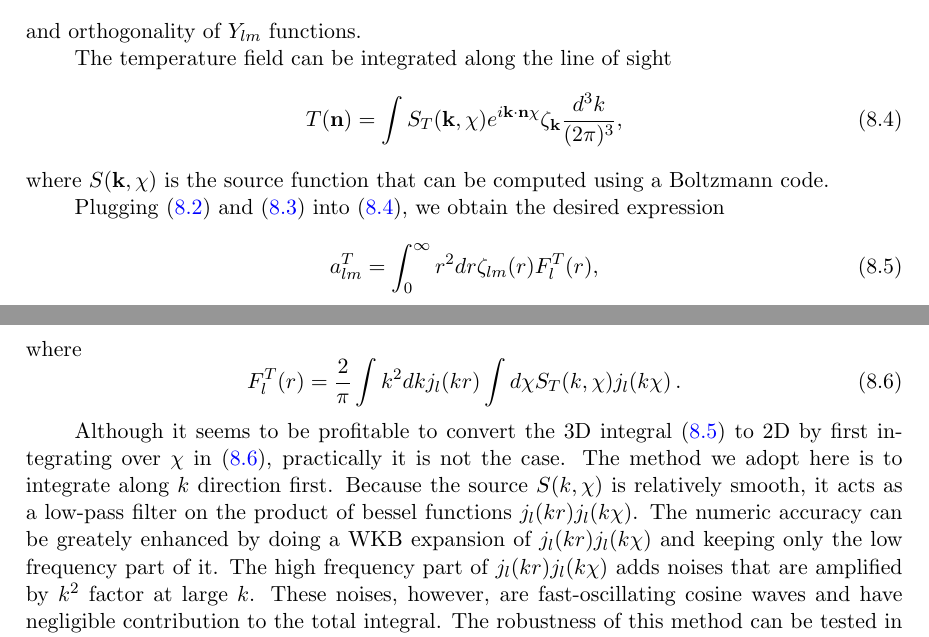
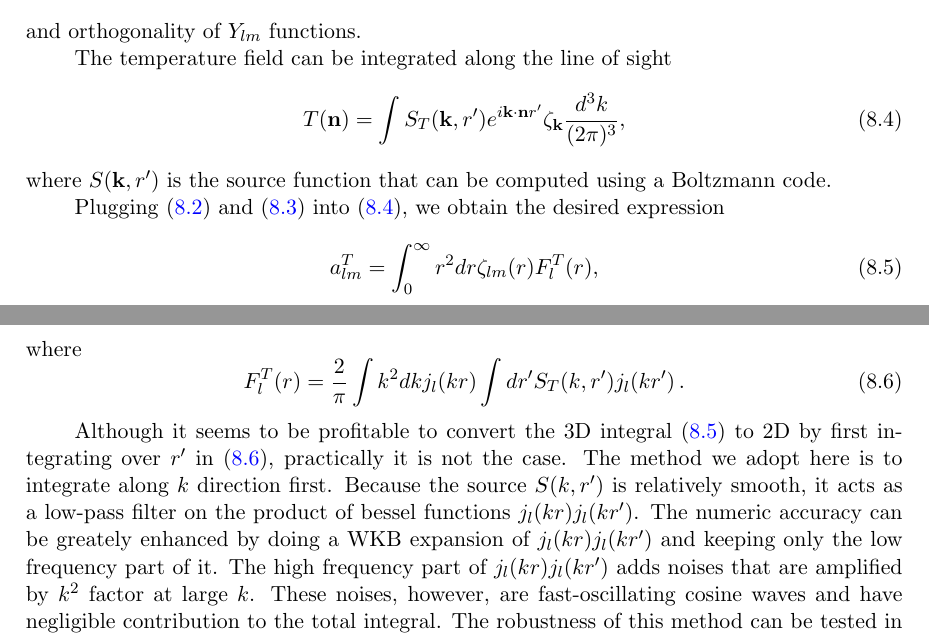
Before and after one commit to b2fh/Intermittency, a LaTeX document (ballistics.tex, which reads nongaussian-maps.tex): two parts of pages 10 and 11 of 12, joined at a grey line, cut so that both start at the same text. Compiled offline with pdfLaTeX.

Commit message:
change chi to rprime to avoid notation conflic

```diff
--- a/nongaussian-maps.tex
+++ b/nongaussian-maps.tex
@@ -24,9 +24,9 @@ and orthogonality of $Y_{lm}$ functions.
 
 The temperature field can be integrated along the line of sight
 \begin{equation}
-T({\mathbf{n}}) = \int S_T(\mathbf{k}, \chi) e^{i \mathbf{k}\cdot\mathbf{n} \chi}\zeta_{\mathbf{k}}\frac{d^3k}{(2\pi)^3}, \label{eq:Tint1}
+T({\mathbf{n}}) = \int S_T(\mathbf{k}, r') e^{i \mathbf{k}\cdot\mathbf{n} r'}\zeta_{\mathbf{k}}\frac{d^3k}{(2\pi)^3}, \label{eq:Tint1}
 \end{equation}
-where $S(\mathbf{k}, \chi)$ is the source function that can be computed using a Boltzmann code.
+where $S(\mathbf{k}, r')$ is the source function that can be computed using a Boltzmann code.
 
 Plugging \eqref{eq:zetakint} and \eqref{eq:eikx_expand} into \eqref{eq:Tint1}, we obtain the desired expression
 \begin{equation}
@@ -34,9 +34,9 @@ a_{lm}^T = \int_0^\infty r^2dr \zeta_{lm}(r) F^T_l(r), \label{eq:Tint2}
 \end{equation}
 where
 \begin{equation}
-F^T_l(r) = \frac{2}{\pi} \int k^2dk j_l(kr) \int d\chi S_T(k, \chi) j_l(k\chi) \, . \label{eq:FTint}
+F^T_l(r) = \frac{2}{\pi} \int k^2dk j_l(kr) \int dr' S_T(k, r') j_l(kr') \, . \label{eq:FTint}
 \end{equation}
 
-Although it seems to be profitable to convert the 3D integral \eqref{eq:Tint2} to 2D by first integrating over $\chi$ in \eqref{eq:FTint}, practically it is not the case. The method we adopt here is to integrate along $k$ direction first. Because the source $S(k, \chi)$ is relatively smooth, it acts as a low-pass filter on the product of bessel functions $j_l(kr)j_l(k\chi)$. The numeric accuracy can be greately enhanced by doing a WKB expansion of $j_l(kr)j_l(k\chi)$ and keeping only the low frequency part of it. The high frequency part of $j_l(kr)j_l(k\chi)$ adds noises that are amplified by $k^2$ factor at large $k$. These noises, however, are fast-oscillating cosine waves and have negligible contribution to the total integral. The robustness of this method can be tested in two ways. First, we can vary the frequency cutoff for the low-pass filtering and observe the stability of the result. Secondly, we can compare the realized CMB power spectrum $C_l^{TT}$ with its theoretical expectation.
+Although it seems to be profitable to convert the 3D integral \eqref{eq:Tint2} to 2D by first integrating over $r'$ in \eqref{eq:FTint}, practically it is not the case. The method we adopt here is to integrate along $k$ direction first. Because the source $S(k, r')$ is relatively smooth, it acts as a low-pass filter on the product of bessel functions $j_l(kr)j_l(kr')$. The numeric accuracy can be greately enhanced by doing a WKB expansion of $j_l(kr)j_l(kr')$ and keeping only the low frequency part of it. The high frequency part of $j_l(kr)j_l(kr')$ adds noises that are amplified by $k^2$ factor at large $k$. These noises, however, are fast-oscillating cosine waves and have negligible contribution to the total integral. The robustness of this method can be tested in two ways. First, we can vary the frequency cutoff for the low-pass filtering and observe the stability of the result. Secondly, we can compare the realized CMB power spectrum $C_l^{TT}$ with its theoretical expectation.
 
 At high resolution ($\ell \gtrsim 1000$) CMB lensing starts to kick in and linear transfer is not sufficiently accurate. We restrict the discussion in this paper to angular scales $\ell \lesssim 1000$ and leave the sophistication beyond linear transfer to our future work.
```
